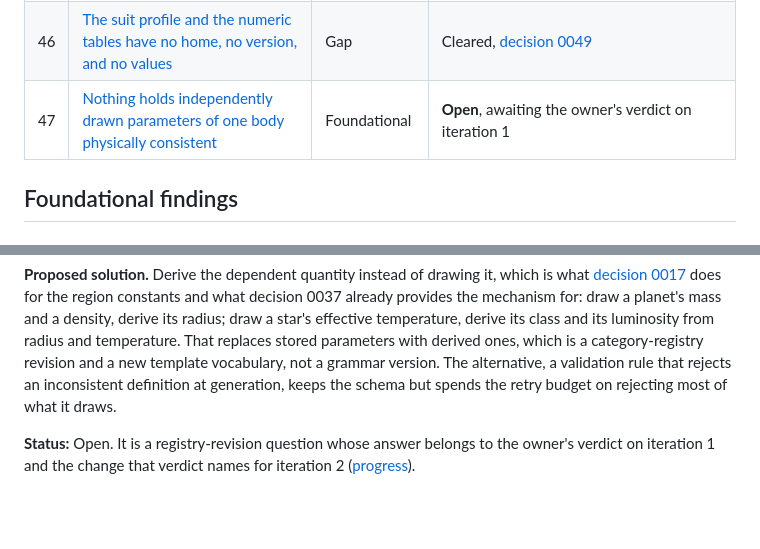
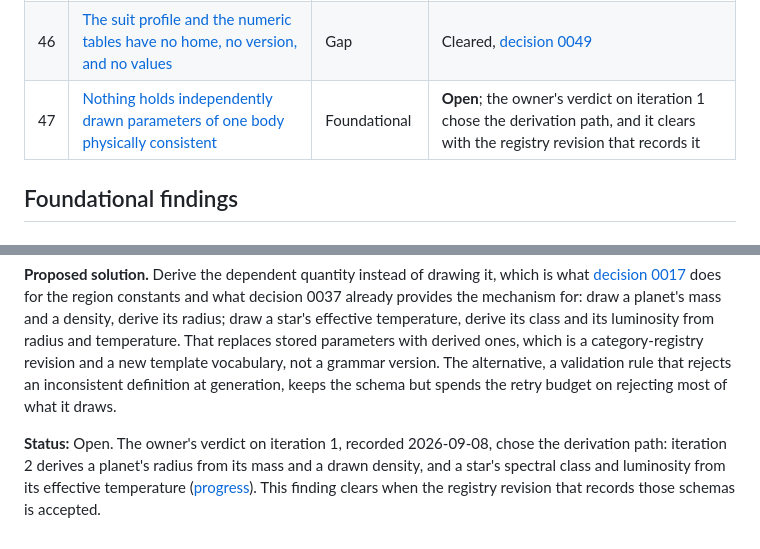
Before and after one commit to ikonomov-b/space-explorer, a Markdown page: docs/review.md, 2 parts joined by grey strips. GitHub-like rendering; blank space fills up the shorter version.

```diff
--- a/docs/review.md
+++ b/docs/review.md
@@ -54,7 +54,7 @@ The nineteen findings of the documentation stage were cleared on 2026-09-07; the
 | 44 | [A required child and the depth bound can contradict each other](#44-a-required-child-and-the-depth-bound-can-contradict-each-other) | Gap | Cleared, [decision 0048](decisions/0048-composition-grammar-version-1-graph-records-and-graph-publication.md) |
 | 45 | [A transform's fields are fixed but nothing bounds their values](#45-a-transforms-fields-are-fixed-but-nothing-bounds-their-values) | Gap | Cleared, [decision 0048](decisions/0048-composition-grammar-version-1-graph-records-and-graph-publication.md) |
 | 46 | [The suit profile and the numeric tables have no home, no version, and no values](#46-the-suit-profile-and-the-numeric-tables-have-no-home-no-version-and-no-values) | Gap | Cleared, [decision 0049](decisions/0049-suit-profile-and-system-description-version-1-and-derivation-rules-as-named-implementations.md) |
-| 47 | [Nothing holds independently drawn parameters of one body physically consistent](#47-nothing-holds-independently-drawn-parameters-of-one-body-physically-consistent) | Foundational | **Open**, awaiting the owner's verdict on iteration 1 |
+| 47 | [Nothing holds independently drawn parameters of one body physically consistent](#47-nothing-holds-independently-drawn-parameters-of-one-body-physically-consistent) | Foundational | **Open**; the owner's verdict on iteration 1 chose the derivation path, and it clears with the registry revision that records it |
 
 ## Foundational findings
 
@@ -637,4 +637,4 @@ Affects: [decision 0044](decisions/0044-tiered-system-composition-one-star-and-e
 
 **Proposed solution.** Derive the dependent quantity instead of drawing it, which is what [decision 0017](decisions/0017-region-extent-cap-and-storage-derivation.md) does for the region constants and what decision 0037 already provides the mechanism for: draw a planet's mass and a density, derive its radius; draw a star's effective temperature, derive its class and its luminosity from radius and temperature. That replaces stored parameters with derived ones, which is a category-registry revision and a new template vocabulary, not a grammar version. The alternative, a validation rule that rejects an inconsistent definition at generation, keeps the schema but spends the retry budget on rejecting most of what it draws.
 
-**Status:** Open. It is a registry-revision question whose answer belongs to the owner's verdict on iteration 1 and the change that verdict names for iteration 2 ([progress](progress.md#solar-system-iterations)).
+**Status:** Open. The owner's verdict on iteration 1, recorded 2026-09-08, chose the derivation path: iteration 2 derives a planet's radius from its mass and a drawn density, and a star's spectral class and luminosity from its effective temperature ([progress](progress.md#solar-system-iterations)). This finding clears when the registry revision that records those schemas is accepted.
```
Also changed, not shown: docs/progress.md (+6 -5 lines).
